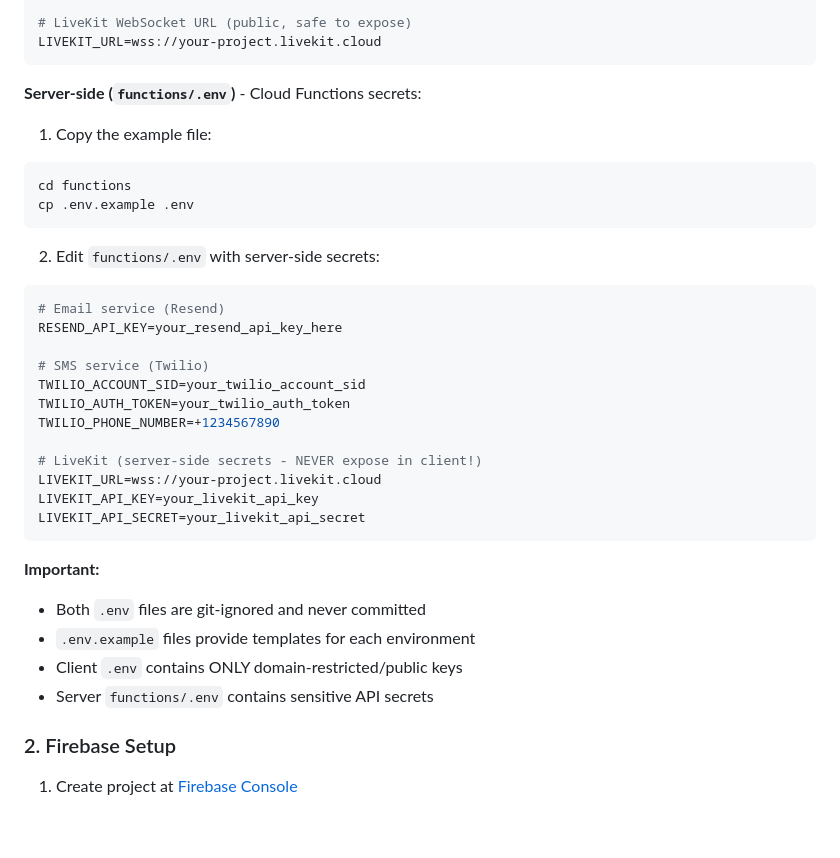
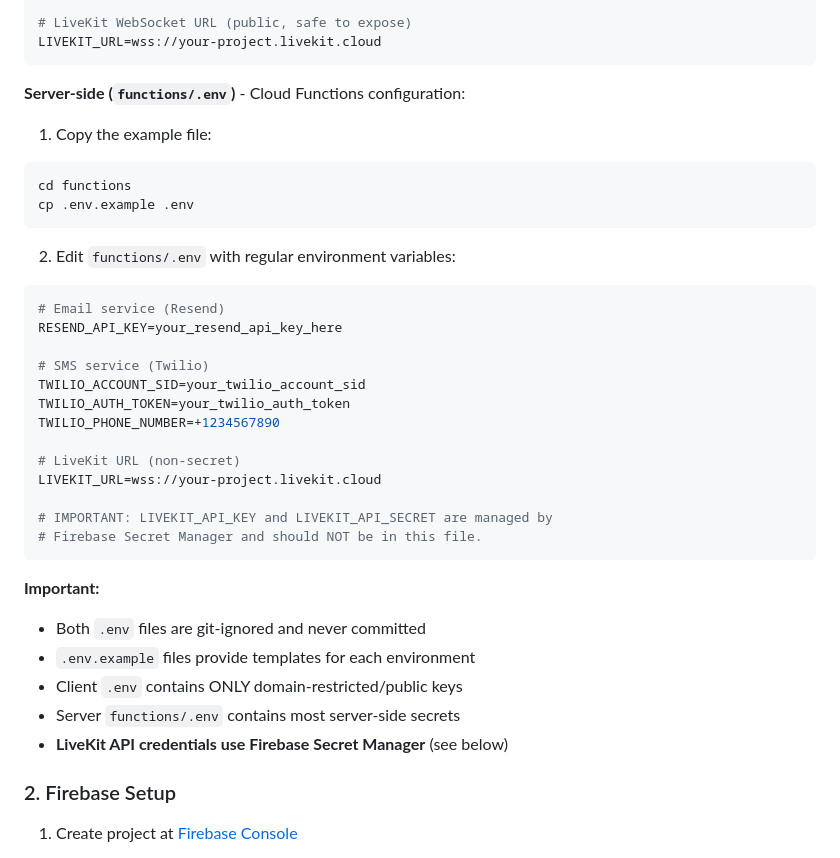
Before and after one commit to sqd2/Lighthouse-Emergency-Response, a Markdown page: README.md, the part around one of its changes. GitHub-like rendering; blank space fills up the shorter version.

````diff
--- a/README.md
+++ b/README.md
@@ -75,7 +75,7 @@ GOOGLE_MAPS_API_KEY=your_google_maps_api_key_here
 LIVEKIT_URL=wss://your-project.livekit.cloud
 ```
 
-**Server-side (`functions/.env`)** - Cloud Functions secrets:
+**Server-side (`functions/.env`)** - Cloud Functions configuration:
 
 1. Copy the example file:
 ```bash
@@ -83,7 +83,7 @@ cd functions
 cp .env.example .env
 ```
 
-2. Edit `functions/.env` with server-side secrets:
+2. Edit `functions/.env` with regular environment variables:
 ```bash
 # Email service (Resend)
 RESEND_API_KEY=your_resend_api_key_here
@@ -93,17 +93,19 @@ TWILIO_ACCOUNT_SID=your_twilio_account_sid
 TWILIO_AUTH_TOKEN=your_twilio_auth_token
 TWILIO_PHONE_NUMBER=+1234567890
 
-# LiveKit (server-side secrets - NEVER expose in client!)
+# LiveKit URL (non-secret)
 LIVEKIT_URL=wss://your-project.livekit.cloud
-LIVEKIT_API_KEY=your_livekit_api_key
-LIVEKIT_API_SECRET=your_livekit_api_secret
+
+# IMPORTANT: LIVEKIT_API_KEY and LIVEKIT_API_SECRET are managed by
+# Firebase Secret Manager and should NOT be in this file.
 ```
 
 **Important:**
 - Both `.env` files are git-ignored and never committed
 - `.env.example` files provide templates for each environment
 - Client `.env` contains ONLY domain-restricted/public keys
-- Server `functions/.env` contains sensitive API secrets
+- Server `functions/.env` contains most server-side secrets
+- **LiveKit API credentials use Firebase Secret Manager** (see below)
 
 ### 2. Firebase Setup
 
````
Also changed, not shown: other parts of README.md (+90 -14 lines).
